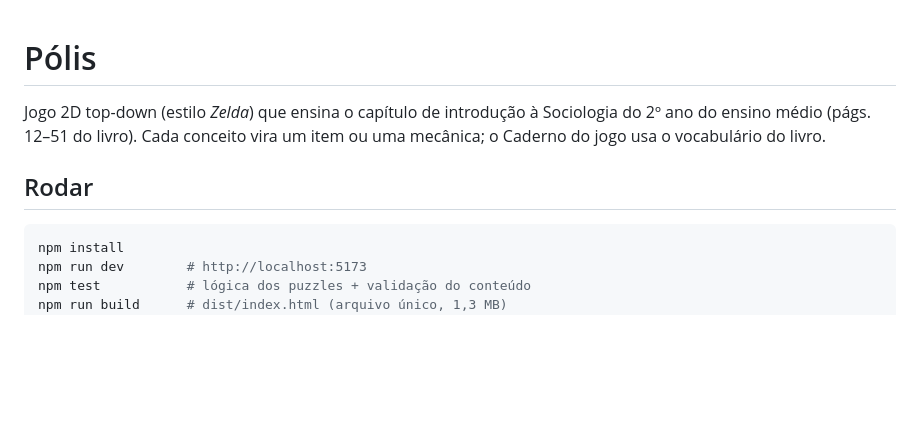
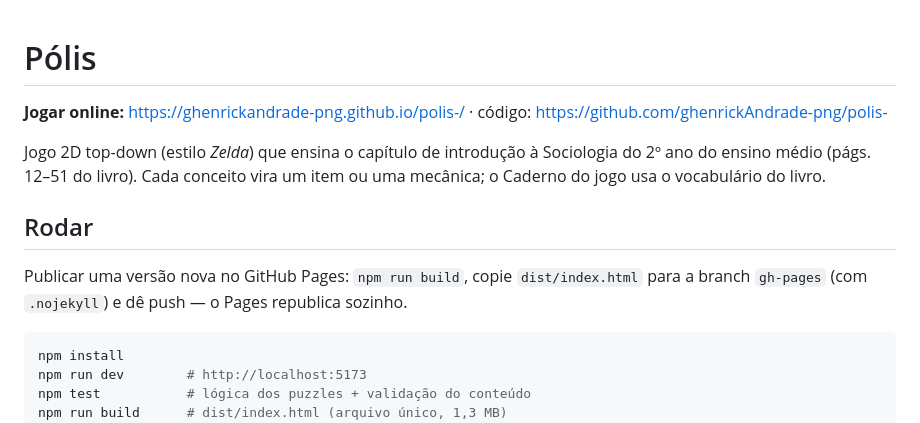
Before and after one commit to ghenrickAndrade-png/polis-, a Markdown page: README.md, the part around the change. Drawn GitHub-style; blank space fills up the shorter version.

Commit message:
README: link do jogo online e como publicar
Co-Authored-By: Claude Fable 5.1 <noreply@anthropic.com>
Claude-Session: https://claude.ai/code/session_01NQEGyvemQxJe4NFkYTgDJK

````diff
--- a/README.md
+++ b/README.md
@@ -1,8 +1,12 @@
 # Pólis
+
+**Jogar online:** https://ghenrickandrade-png.github.io/polis-/ · código: https://github.com/ghenrickAndrade-png/polis-
 
 Jogo 2D top-down (estilo *Zelda*) que ensina o capítulo de introdução à Sociologia do 2º ano do ensino médio (págs. 12–51 do livro). Cada conceito vira um item ou uma mecânica; o Caderno do jogo usa o vocabulário do livro.
 
 ## Rodar
+
+Publicar uma versão nova no GitHub Pages: `npm run build`, copie `dist/index.html` para a branch `gh-pages` (com `.nojekyll`) e dê push — o Pages republica sozinho.
 
 ```bash
 npm install
````
